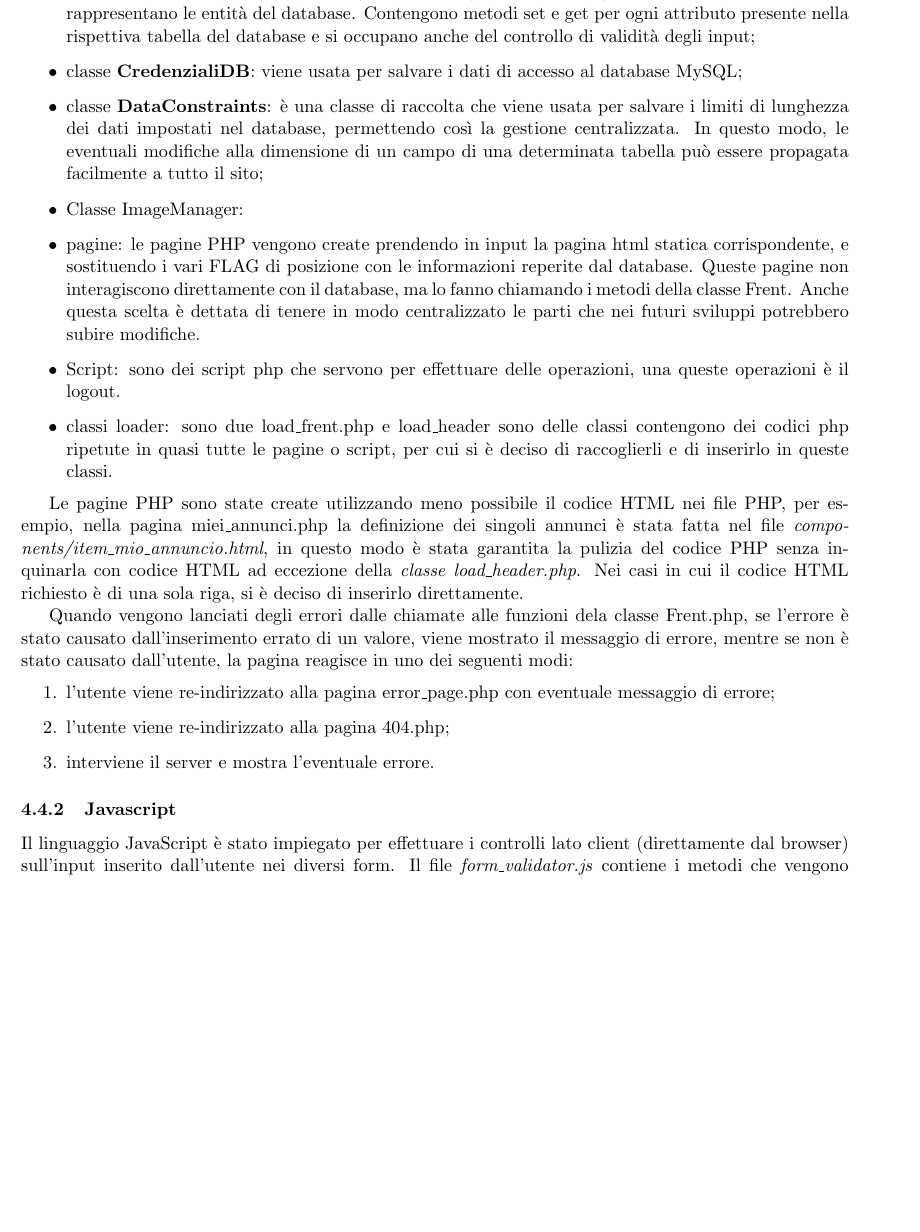
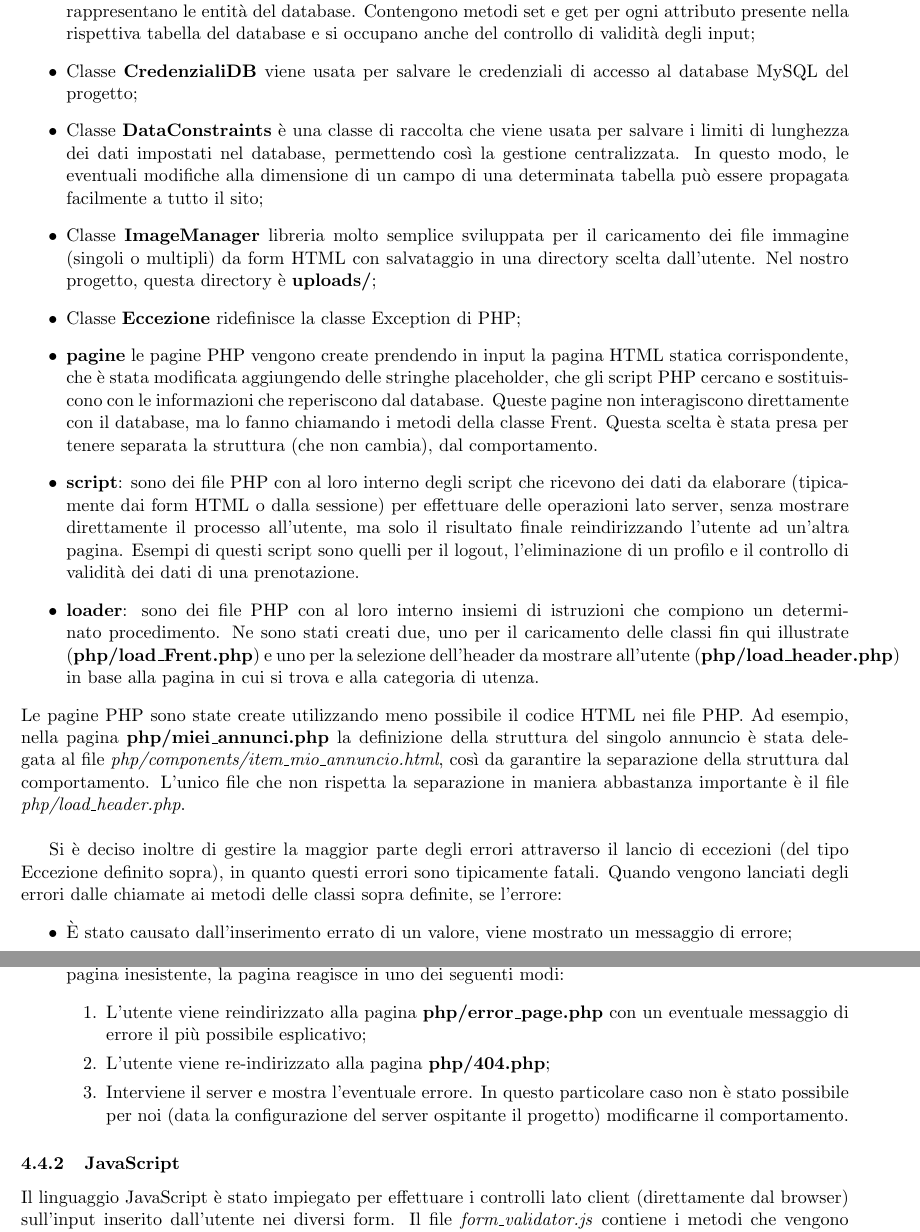
Before and after one commit to GiulioUmbrella/FRENT, a LaTeX document (relazione/1_relazione.tex, which reads relazione/5_realizzazione.tex): part of page 13 of 14 before the commit and two parts of pages 13 and 14 of 14 after it, the two joined at a grey line, cut so that both start at the same text, the shorter picture padded with empty space. Compiled offline with pdfLaTeX.

Commit message:
Sistemata la presentazione dei file PHP

```diff
--- a/relazione/5_realizzazione.tex
+++ b/relazione/5_realizzazione.tex
@@ -48,22 +47,33 @@ La struttura del sistema \`{e} composta da:
-    \item classi \textbf{Amministratore}, \textbf{Annuncio}, \textbf{Commento}, \textbf{Prenotazione}, \textbf{Utente}: sono delle classi che rappresentano le entit\`{a} del database. Contengono metodi set e get per ogni attributo presente nella rispettiva tabella del database e si occupano anche del controllo di validit\`{a} degli input;
-    \item classe \textbf{CredenzialiDB}: viene usata per salvare i dati di accesso al database MySQL;
-    \item classe \textbf{DataConstraints}: \`{e} una classe di raccolta che viene usata per salvare i limiti di lunghezza dei dati impostati nel database, permettendo cos\`{i} la gestione centralizzata. In questo modo, le eventuali modifiche alla dimensione di un campo di una determinata tabella pu\`{o} essere propagata facilmente a tutto il sito;
-    \item Classe ImageManager: % todo
-    \item pagine: le pagine PHP vengono create prendendo in input la pagina html statica corrispondente, e sostituendo i vari FLAG di posizione con le informazioni reperite dal database. Queste pagine non interagiscono direttamente con il database, ma lo fanno chiamando i metodi della classe Frent. Anche questa scelta \`{e} dettata di tenere in modo centralizzato le parti che nei futuri sviluppi potrebbero subire modifiche.
-    \item  Script: sono dei script php che servono per effettuare delle operazioni, una queste operazioni \`{e} il logout.
-    \item classi loader: sono due load\_frent.php e load\_header sono delle classi contengono dei codici php ripetute in quasi tutte le pagine o script, per cui si \`{e} deciso di raccoglierli e di inserirlo in queste classi.
+    \item Classe \textbf{Frent} permette di effettuare le chiamate alle procedure o funzioni presenti nel database. Si interfaccia con la classe Database per le interrogazioni e si occupa di controllare gli input inseriti dall'utente e di segnalare violazioni di precondizioni sui dati;
+    \item Classi \textbf{Amministratore}, \textbf{Annuncio}, \textbf{Commento}, \textbf{Prenotazione}, \textbf{Utente} sono delle classi che rappresentano le entit\`{a} del database. Contengono metodi set e get per ogni attributo presente nella rispettiva tabella del database e si occupano anche del controllo di validit\`{a} degli input;
+    \item Classe \textbf{CredenzialiDB} viene usata per salvare le credenziali di accesso al database MySQL del progetto;
+    \item Classe \textbf{DataConstraints} \`{e} una classe di raccolta che viene usata per salvare i limiti di lunghezza dei dati impostati nel database, permettendo cos\`{i} la gestione centralizzata. In questo modo, le eventuali modifiche alla dimensione di un campo di una determinata tabella pu\`{o} essere propagata facilmente a tutto il sito;
+    \item Classe \textbf{ImageManager} libreria molto semplice sviluppata per il caricamento dei file immagine (singoli o multipli) da form HTML con salvataggio in una directory scelta dall'utente. Nel nostro progetto, questa directory è \textbf{uploads/};
+    \item Classe \textbf{Eccezione} ridefinisce la classe Exception di PHP;
+    \item \textbf{pagine} le pagine PHP vengono create prendendo in input la pagina HTML statica corrispondente, che è stata modificata aggiungendo delle stringhe placeholder, che gli script PHP cercano e sostituiscono con le informazioni che reperiscono dal database.
+    Queste pagine non interagiscono direttamente con il database, ma lo fanno chiamando i metodi della classe Frent.
+    Questa scelta \`{e} stata presa per tenere separata la struttura (che non cambia), dal comportamento.
+    \item \textbf{script}: sono dei file PHP con al loro interno degli script che ricevono dei dati da elaborare (tipicamente dai form HTML o dalla sessione) per effettuare delle operazioni lato server, senza mostrare direttamente il processo all'utente, ma solo il risultato finale reindirizzando l'utente ad un'altra pagina.
+    Esempi di questi script sono quelli per il logout, l'eliminazione di un profilo e il controllo di validità dei dati di una prenotazione.
+    \item \textbf{loader}: sono dei file PHP con al loro interno insiemi di istruzioni che compiono un determinato procedimento. Ne sono stati creati due, uno per il caricamento delle classi fin qui illustrate (\textbf{php/load\_Frent.php}) e uno per la selezione dell'header da mostrare all'utente (\textbf{php/load\_header.php}) in base alla pagina in cui si trova e alla categoria di utenza.
+\end{itemize}
+Le pagine PHP sono state create utilizzando meno possibile il codice HTML nei file PHP.
+Ad esempio, nella pagina \textbf{php/miei\_annunci.php} la definizione della struttura del singolo annuncio \`{e} stata delegata al file \textit{php/components/item\_mio\_annuncio.html}, così da garantire la separazione della struttura dal comportamento.
+L'unico file che non rispetta la separazione in maniera abbastanza importante è il file \textit{php/load\_header.php}.\\
+
+Si è deciso inoltre di gestire la maggior parte degli errori attraverso il lancio di eccezioni (del tipo Eccezione definito sopra), in quanto questi errori sono tipicamente fatali.
+Quando vengono lanciati degli errori dalle chiamate ai metodi delle classi sopra definite, se l'errore:
+\begin{itemize}
+    \item \`{E} stato causato dall'inserimento errato di un valore, viene mostrato un messaggio di errore;
+    \item Se non \`{e} stato causato dall'utente, ma ad esempio da una richiesta al database fallita o di una pagina inesistente, la pagina reagisce in uno dei seguenti modi:
+    \begin{enumerate}
+        \item L'utente viene reindirizzato alla pagina \textbf{php/error\_page.php} con un eventuale messaggio di errore il più possibile esplicativo;
+        \item L'utente viene re-indirizzato alla pagina \textbf{php/404.php};
+        \item Interviene il server e mostra l'eventuale errore. In questo particolare caso non è stato possibile per noi (data la configurazione del server ospitante il progetto) modificarne il comportamento.
+    \end{enumerate}
 \end{itemize}
 
-Le pagine PHP sono state create utilizzando meno possibile il codice HTML nei file PHP, per esempio, nella pagina miei\_annunci.php la definizione dei singoli annunci \`{e} stata fatta nel file \textit{components/item\_mio\_annuncio.html}, in questo modo \`{e} stata garantita la pulizia del codice PHP senza inquinarla con codice HTML ad eccezione della \textit{classe load\_header.php}. Nei casi in cui il codice HTML richiesto \`{e} di una sola riga, si \`{e} deciso di inserirlo direttamente.
-
-Quando vengono lanciati degli errori dalle chiamate alle funzioni dela classe Frent.php, se l'errore \`{e} stato causato dall'inserimento errato di un valore, viene mostrato il messaggio di errore, mentre se non \`{e} stato causato dall'utente, la pagina reagisce in uno dei seguenti modi:
-\begin{enumerate}
-    \item l'utente viene re-indirizzato alla pagina error\_page.php con eventuale messaggio di errore;
-    \item l'utente viene re-indirizzato alla pagina 404.php;
-    \item interviene il server e mostra l'eventuale errore.
-\end{enumerate}
-
-\subsubsection{Javascript}
+\subsubsection{JavaScript}
 Il linguaggio JavaScript \`{e} stato impiegato per effettuare i controlli lato client (direttamente dal browser) sull'input inserito dall'utente nei diversi form.
 Il file \textit{form\_validator.js} contiene i metodi che vengono richiamati dai form nell'attributo \textit{onsubmit}.\\
 I metodi direttamente chiamati sono i metodi che cominciano con \textit{validazione\_nome\_form}, ed sar\`{a} quest'ultimo che richiama i singoli metodi per controllare la validit\`{a} dei valori inseriti dall'utente.
```
Also changed, not shown: relazione/5_realizzazione.tex (3 more changed lines).
